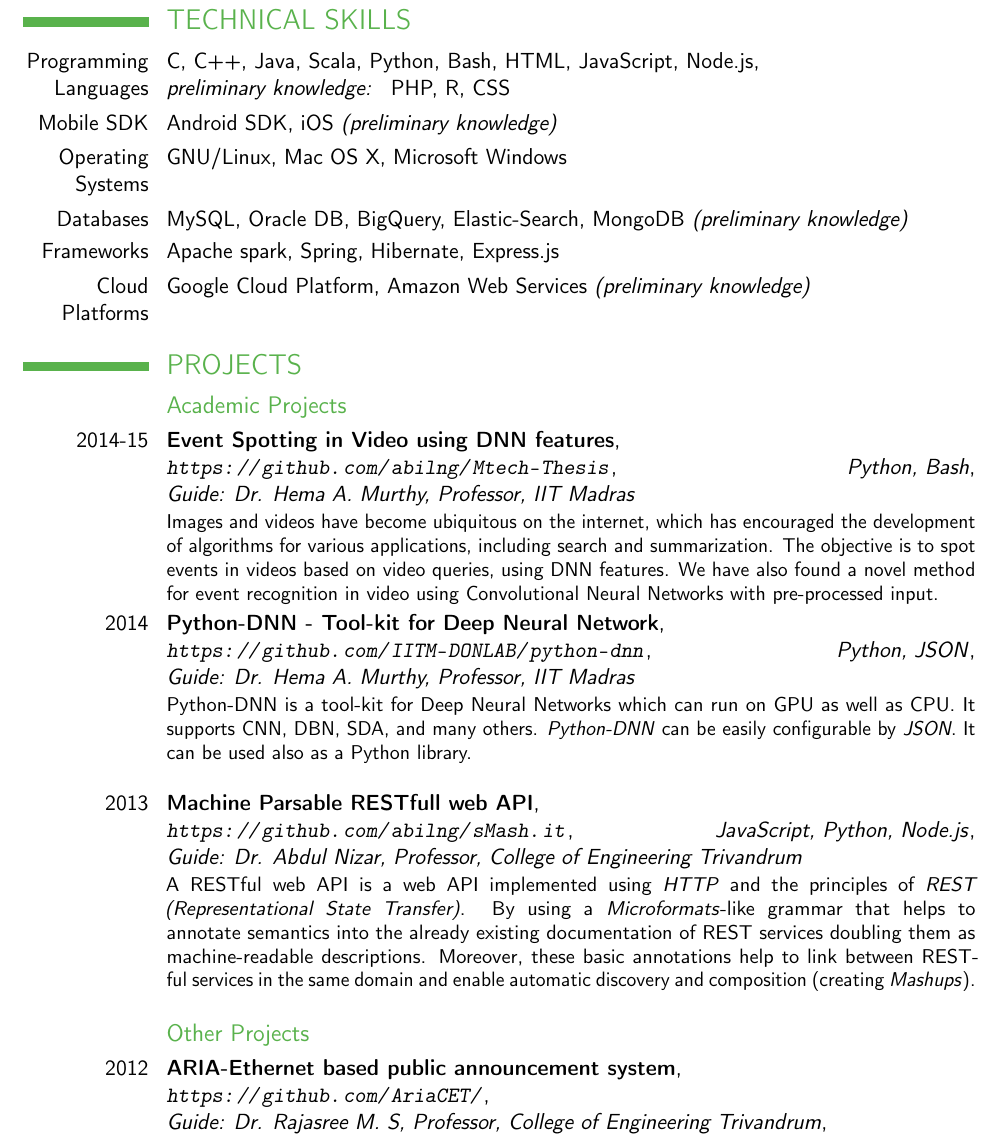
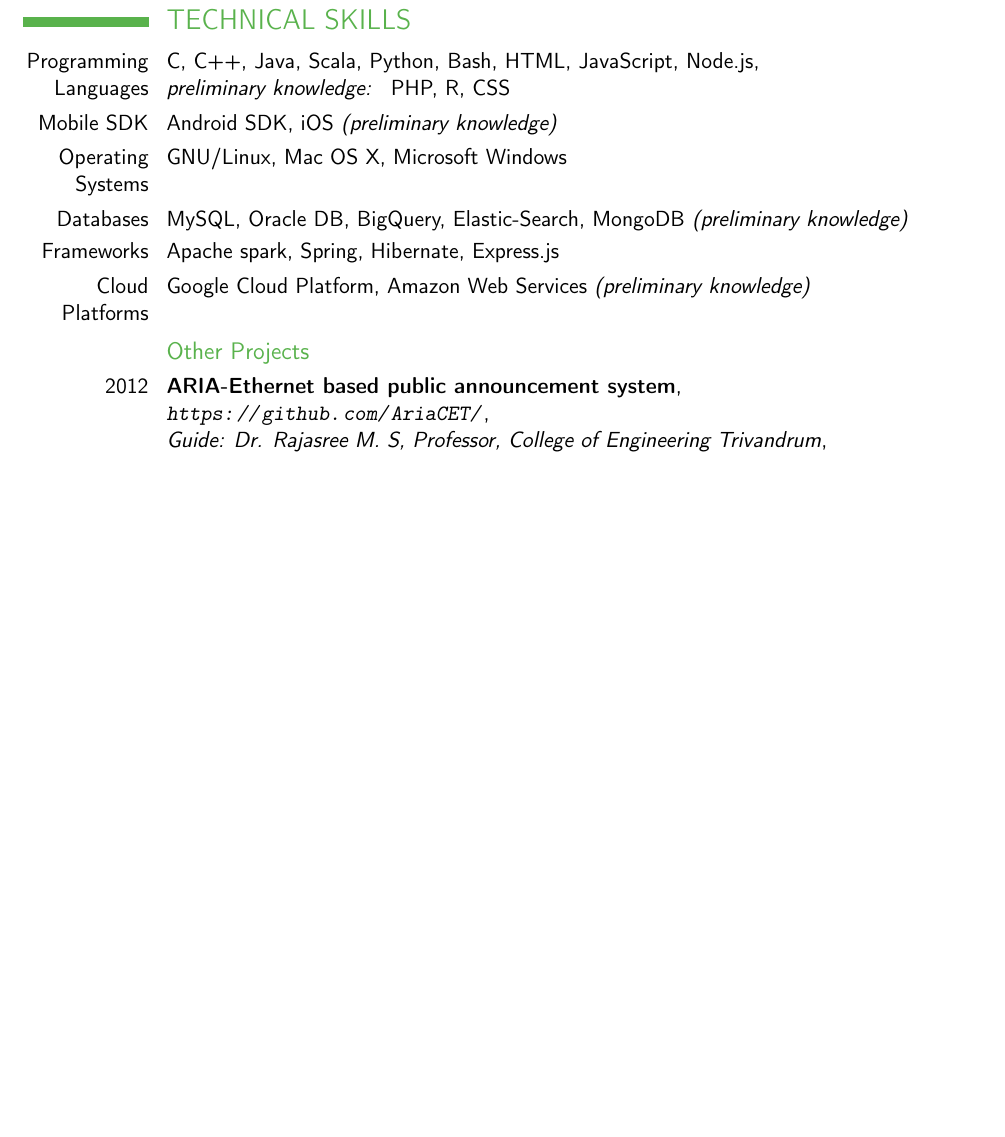
Before and after one commit to abilng/Resume, a LaTeX CV (resume.tex): part of page 3 of 3, cut so that both start at the same text, the shorter picture padded with empty space. Compiled offline with pdfLaTeX.

Commit message:
feat: Remove Projects

```diff
--- a/resume.tex
+++ b/resume.tex
@@ -119,25 +119,25 @@ Able to deliver monthly reports to 60 Million PayPal merchants by the first of e
 \cvitem{Cloud Platforms}{Google Cloud Platform, Amazon Web Services \textit{(preliminary knowledge)} }
 %\cvitem{Software Packages}{Intellij, GCC, GDB, MATLAB, \LaTeX{}}
 
-\section{PROJECTS}
-\subsection{Academic Projects}
-\cventry{2014-15}{Event Spotting in Video using DNN features}
-{\newline \url{https://github.com/abilng/Mtech-Thesis}}
-{\hfill \textit{Python, Bash}}
-{\newline \textit{Guide: Dr. Hema A. Murthy, Professor, IIT Madras}}
-{Images and videos have become ubiquitous on the internet, which has encouraged the development of algorithms for various applications, including search and summarization. The objective is to spot events in videos based on video queries, using DNN features. We have also found a novel method for event recognition in video using Convolutional Neural Networks with pre-processed input.}
+% \section{PROJECTS}
+% \subsection{Academic Projects}
+% \cventry{2014-15}{Event Spotting in Video using DNN features}
+% {\newline \url{https://github.com/abilng/Mtech-Thesis}}
+% {\hfill \textit{Python, Bash}}
+% {\newline \textit{Guide: Dr. Hema A. Murthy, Professor, IIT Madras}}
+% {Images and videos have become ubiquitous on the internet, which has encouraged the development of algorithms for various applications, including search and summarization. The objective is to spot events in videos based on video queries, using DNN features. We have also found a novel method for event recognition in video using Convolutional Neural Networks with pre-processed input.}
 
-\cventry{2014}{Python-DNN - Tool-kit for Deep Neural Network}
-{\newline \url{https://github.com/IITM-DONLAB/python-dnn}}
-{\hfill \textit{Python, JSON}}
-{\newline \textit{Guide: Dr. Hema A. Murthy, Professor, IIT Madras}}
-{Python-DNN is a tool-kit for Deep Neural Networks which can run on GPU as well as CPU. It supports CNN, DBN, SDA, and many others. \textit{Python-DNN} can be easily configurable by \textit{JSON}. It can be used also as a Python library. \newline}
+% \cventry{2014}{Python-DNN - Tool-kit for Deep Neural Network}
+% {\newline \url{https://github.com/IITM-DONLAB/python-dnn}}
+% {\hfill \textit{Python, JSON}}
+% {\newline \textit{Guide: Dr. Hema A. Murthy, Professor, IIT Madras}}
+% {Python-DNN is a tool-kit for Deep Neural Networks which can run on GPU as well as CPU. It supports CNN, DBN, SDA, and many others. \textit{Python-DNN} can be easily configurable by \textit{JSON}. It can be used also as a Python library. \newline}
 
-\cventry{2013}{Machine Parsable RESTfull web API}
-{\newline \url{https://github.com/abilng/sMash.it}}
-{\hfill \textit{JavaScript, Python, Node.js}}
-{\newline \textit{Guide: Dr. Abdul Nizar, Professor, College of Engineering Trivandrum}}
-{A RESTful web API is a web API implemented using \textit{HTTP }and the principles of \textit{REST (Representational State Transfer)}. By using  a \textit{Microformats}-like grammar that helps to annotate semantics into the already existing documentation of REST services doubling them as machine-readable descriptions. Moreover, these basic annotations help to link between RESTful services in the same domain and enable automatic discovery and composition (creating \textit{Mashups}). \newline}
+% \cventry{2013}{Machine Parsable RESTfull web API}
+% {\newline \url{https://github.com/abilng/sMash.it}}
+% {\hfill \textit{JavaScript, Python, Node.js}}
+% {\newline \textit{Guide: Dr. Abdul Nizar, Professor, College of Engineering Trivandrum}}
+% {A RESTful web API is a web API implemented using \textit{HTTP }and the principles of \textit{REST (Representational State Transfer)}. By using  a \textit{Microformats}-like grammar that helps to annotate semantics into the already existing documentation of REST services doubling them as machine-readable descriptions. Moreover, these basic annotations help to link between RESTful services in the same domain and enable automatic discovery and composition (creating \textit{Mashups}). \newline}
 
 %% ------------
 %% Course Projects
```
